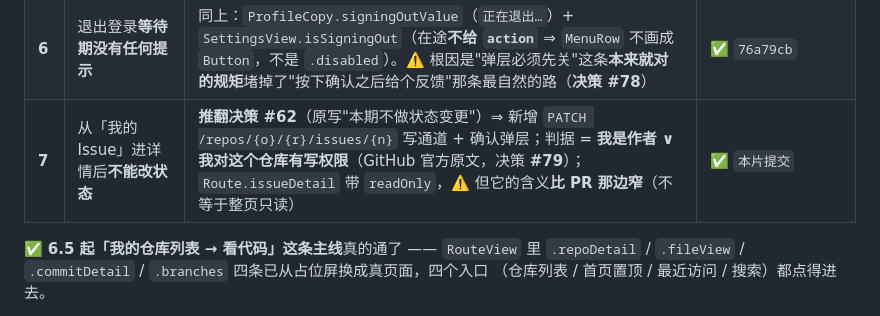
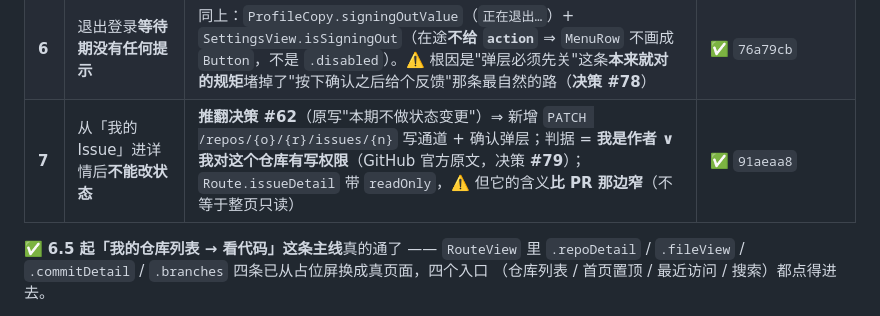
Before and after one commit to jwker/git-duo, a Markdown page: AGENTS.md, the part around the change. Drawn GitHub-style.

Commit message:
docs: AGENTS.md §0 表第 7 条补上提交哈希（91aeaa8）

```diff
--- a/AGENTS.md
+++ b/AGENTS.md
@@ -75,7 +75,7 @@
 | **4** | 管理页新建**同名**收藏夹的提示被弹层挡住 | ⚠️ 根因**不是"文案缺失"** —— 那句话一直在发，只是发给了**提示条**，而提示条挂在根容器上、`.sheet` 是一层独立呈现 ⇒ **被整块盖住**（`PullDetailView` 的合并早就知道这条、用"先关弹层"逐处绕开）。⇒ 用户裁定「**按机制一次修全**」+「**弹层内改行内提示**」：设计包新增 `SheetFailureHint`（形态**逐字沿用** §5.16 已有的那一行、并把它收拢成件），**5 张弹层**里"弹层留着"的档全部改成弹层内一行；"弹层关掉"的档**一个字没动**（**决策 #77 / 偏差第 45 条**） | ✅ `9230b8b` |
 | **5** | 设置页「退出登录」应**移到最后一项** | `SettingsView` 的 `signOutSection`（末端一张**无标题卡片**，上边距自己补 16pt —— 分区那 16pt 是 `SectionHeader` 给的，它没有标题）。⚠️ 用户裁定「前往 GitHub 手动撤销授权」**不跟着走**、留在账户分区 ⇒ 那个入口变成账户卡片的最后一行，分隔线归它关（**偏差第 46 条**） | ✅ `76a79cb` |
 | **6** | 退出登录**等待期没有任何提示** | 同上：`ProfileCopy.signingOutValue`（`正在退出…`）+ `SettingsView.isSigningOut`（在途**不给 `action`** ⇒ `MenuRow` 不画成 `Button`，不是 `.disabled`）。⚠️ 根因是"弹层必须先关"这条**本来就对的规矩**堵掉了"按下确认之后给个反馈"那条最自然的路（**决策 #78**） | ✅ `76a79cb` |
-| **7** | 从「我的 Issue」进详情后**不能改状态** | **推翻决策 #62**（原写"本期不做状态变更"）⇒ 新增 `PATCH /repos/{o}/{r}/issues/{n}` 写通道 + 确认弹层；判据 = **我是作者 ∨ 我对这个仓库有写权限**（GitHub 官方原文，决策 **#79**）；`Route.issueDetail` 带 `readOnly`，⚠️ 但它的含义**比 PR 那边窄**（不等于整页只读） | ✅ `本片提交` |
+| **7** | 从「我的 Issue」进详情后**不能改状态** | **推翻决策 #62**（原写"本期不做状态变更"）⇒ 新增 `PATCH /repos/{o}/{r}/issues/{n}` 写通道 + 确认弹层；判据 = **我是作者 ∨ 我对这个仓库有写权限**（GitHub 官方原文，决策 **#79**）；`Route.issueDetail` 带 `readOnly`，⚠️ 但它的含义**比 PR 那边窄**（不等于整页只读） | ✅ `91aeaa8` |
 
 
 ✅ **6.5 起「我的仓库列表 → 看代码」这条主线**真的通了 —— `RouteView` 里 `.repoDetail` /
```
